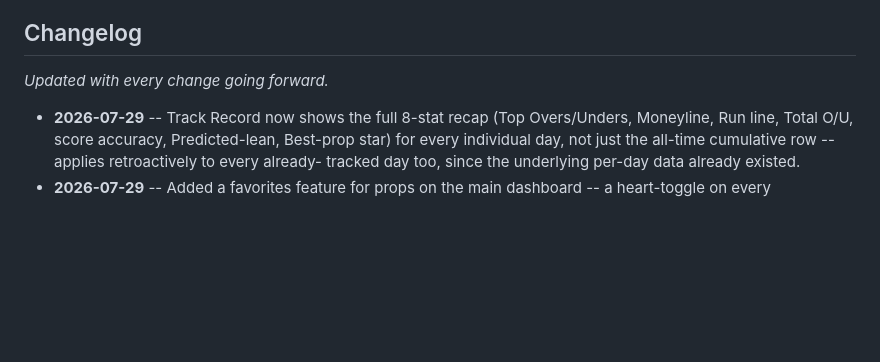
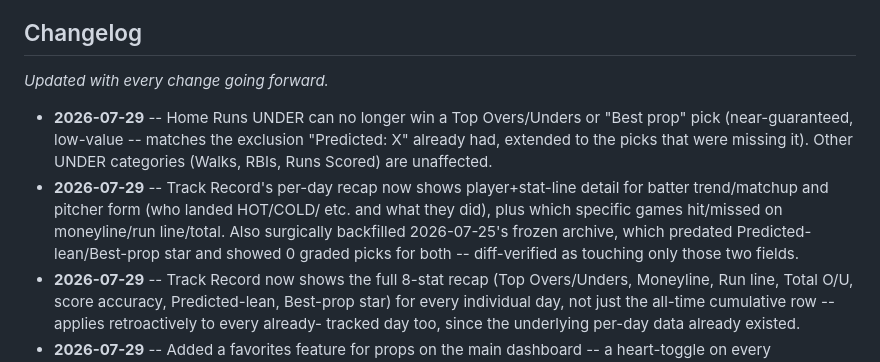
Before and after one commit to joshuam0y/mlb-player-props, a Markdown page: README.md, the part around the change. GitHub-like rendering; blank space fills up the shorter version.

Commit message:
Update changelog with Track Record detail + Home Runs Under fix
Co-Authored-By: Claude Sonnet 5 <noreply@anthropic.com>

```diff
--- a/README.md
+++ b/README.md
@@ -11,6 +11,16 @@ public news RSS feed -- no paid odds API, no scraping of betting sites.
 
 _Updated with every change going forward._
 
+- **2026-07-29** -- Home Runs UNDER can no longer win a Top Overs/Unders or
+  "Best prop" pick (near-guaranteed, low-value -- matches the exclusion
+  "Predicted: X" already had, extended to the picks that were missing it).
+  Other UNDER categories (Walks, RBIs, Runs Scored) are unaffected.
+- **2026-07-29** -- Track Record's per-day recap now shows player+stat-line
+  detail for batter trend/matchup and pitcher form (who landed HOT/COLD/
+  etc. and what they did), plus which specific games hit/missed on
+  moneyline/run line/total. Also surgically backfilled 2026-07-25's frozen
+  archive, which predated Predicted-lean/Best-prop star and showed 0
+  graded picks for both -- diff-verified as touching only those two fields.
 - **2026-07-29** -- Track Record now shows the full 8-stat recap (Top
   Overs/Unders, Moneyline, Run line, Total O/U, score accuracy,
   Predicted-lean, Best-prop star) for every individual day, not just the
```
